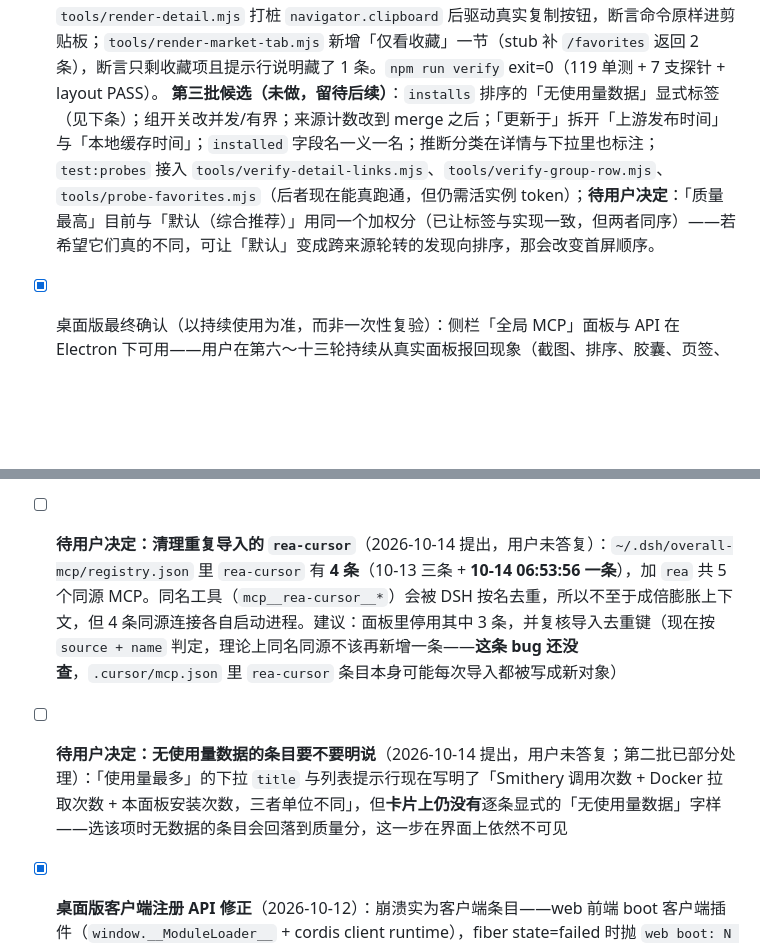
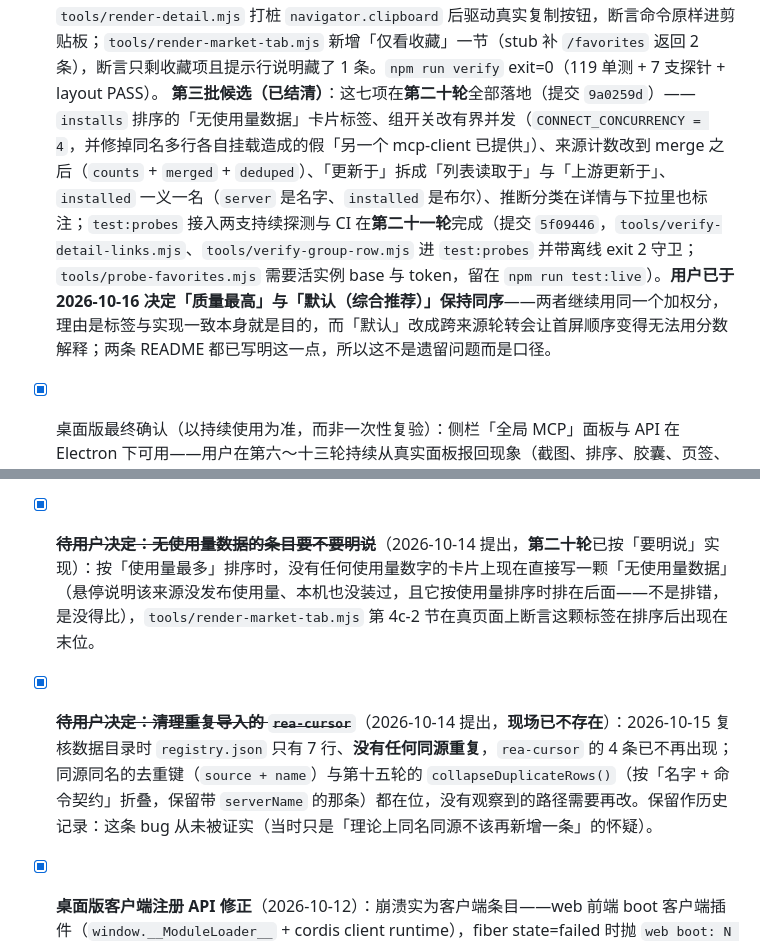
Before and after one commit to YunzhouLi-hub/dsh-overall-mcp, a Markdown page: INTEGRATION-TODO.md, 2 parts joined by grey strips. GitHub-like rendering; blank space fills up the shorter version.

Commit message:
第 21 批补记：结清 TODO 里的第三批候选与两条待决项
INTEGRATION-TODO.md 的 :73 还写着「第三批候选（未做，留待后续）」，而其中七项已在第二十轮（`9a0259d`）全部落地、`test:probes` 接入探测与 CI 在第二十一轮（`5f09446`）完成。留着这份清单的代价不是多几行字，而是下一个读它的人（或下一轮的我）会把这些已经做过的事再做一遍。

- :73 改成「第三批候选（已结清）」，逐项标出落地位置与提交号，并记录用户 2026-10-16 的决定：**「质量最高」与「默认（综合推荐）」保持同序**（继续共用同一个加权分；标签与实现一致本身就是目的，把「默认」改成跨来源轮转会让首屏顺序无法用分数解释）。两条 README 本就这样写，所以这是口径而不是遗留问题。
- 两条「待用户决定」结清：**无使用量数据**已在第二十轮按「要明说」实现（卡片上的「无使用量数据」+ `render-market-tab.mjs` 第 4c-2 节的末位断言）；**清理重复导入的 `rea-cursor`** 现场已不存在（2026-10-15 复核时 `registry.json` 只有 7 行、无任何同源重复），同源去重键与第十五轮的 `collapseDuplicateRows()` 都在位，并注明那条「理论上的 bug」从未被证实，保留作历史记录。

只改文档，不涉代码：`npm run verify` 的数字（285/285、26 个发布文件）不受影响，发布包白名单也不含这份文件。

```diff
--- a/INTEGRATION-TODO.md
+++ b/INTEGRATION-TODO.md
@@ -70,11 +70,11 @@ index.js 与 client/client.js 已按真实接口重写。剩余项是**真实 ds
   **第一批（提交 `820641c`，11 文件 +127/−89，单测 113→114）**：删掉上述 A 类死代码与死选项；`lib/scanner.js` 的 `normalizeServer` 不再写 `notes`/`importedAt`、`lib/catalog.js` 不再写 `statusChangedAt`；`lib/catalog.js` 的私有 `compareVersions` 换成 `lib/updates.js` 的实现（该模块零 import，纯函数）；`mergeIntoRegistry` 重写为「手工条目独占名字（不再造 `name-<source>` 幽灵行）、导入条目契约变化时原地更新、本机 `enabled:false` 压过配置文件」，并同步 JSDoc 与两条新单测；已注册搜索兑现 title 承诺（name/source/command）；`compareMarket` 补 `quality` 分支（下拉不再有名无实的选项）；限流文案改为「额度恢复后会自动补齐」（额度是自首次请求起 60 分钟滚动恢复，不是整点）。
   **第二批（本轮，单测 114→119）**：① `provided-externally` 条目没有本插件挂载的 fiber，因此停用/移除**不会**让那些工具消失——三个变更类动作的返回值现在带 `stillProvided: true` / `externallyProvided: N` 与一句 `note`，四个模型工具的描述与两个按钮的 `title` 同步改成「记录本插件的意图 / 只删本插件的记录」，不再宣称断开；② 新增 `lib/http-status.js`（`unknown server|source`→404、缺参数与不可安装传输→400、上游版本查询失败→502、其余 500 并由 `log.warn` 记一行）+ `test/http-status.test.mjs`（5 条，含「`retry required` 之类字样不得把 500 误判成 400」「显式 status 优先」）；③ 配图失败不再写进 6 小时缓存（改为 `REPO_MEDIA_FAIL_TTL_MS = 5 分钟` + `errors` 回传 + 界面「配图加载失败（可能被 GitHub 限流）」与「重试」按钮，含详情面板）；④ 「使用量最多」的下拉 `title` 与列表提示行写明「Smithery 调用次数 + Docker 拉取次数 + 本面板安装次数，三者单位不同」（排序语义不变）；⑤ `catalogCache` 加 8 条上限 + query 截断 200 字符（否则 request 方能撑出无界键空间），`repoMediaCache` 加 120 条上限（新增共享 `evictOldest()`）。两批都跑 `npm run verify` exit=0（119 单测 + 7 支探针 + layout PASS）。
   **第三批（本轮）**：① **详情面板的安装命令可复制** —— 新增 `copyText()`（先 `navigator.clipboard.writeText`，再用 textarea + `document.execCommand("copy")` 兜底，两条路都失败返回 `false`），命令标题行右侧一个「复制」按钮，成功显示「已复制」、失败显示「复制失败，请手动选中」——不谎报成功；详情面板实例的 key 从常量 `"detail"` 改成 `detail:<source>:<id|title>`，免得换条目继承上一条的「已复制」。② **外链改走侧栏浏览器**：取证自 `app.asar`（官方文档段的原话是「Client plugins can open a tab through `ctx.sidebarRight.openTab('browser', { params: { url } })`」，ui-chat 的 guard 是 `ctx.get("sidebarRightTabs")?.get("browser") !== void 0`），新增 `openExternal(event, url)` —— 只接管未修饰的左键（⌘/Ctrl/Shift/Alt 与中键不拦）、`https?:` 之外不动手、`openTab` 抛错（kind 没注册属接线错误）则退回 `<a target="_blank">` 交给系统浏览器；7 处外链（卡片标题/GitHub 标/Star、详情标题/仓库、共享 `LinkChip`、页头「申请收录」）全部接上，`target="_blank" rel="noreferrer"` 保留作无 JS 回落（`tools/render-card.mjs` 正断言它）。③ **GitHub 标签如实**：`ghStat()` 加第四个 `title` 参数，「Issue」→「Issue（含 PR）」（`open_issues_count` 把 PR 算在内）、「Watch」→「Watch（订阅）」（`subscribers_count` 是 watch 人数，不是 Star）；宿主映射未动。④ **收藏读取面**：`doToggleFavorite` 支持可选布尔 `on`（写终态而非切换，非布尔即报错），新增 `GET /api/overall-mcp/favorites` → `{favorites, count}`；客户端市场筛选行新增「仅看收藏 (N)」视图过滤、首次开启才问宿主总数、总数大于可见数时明说「共 N 条收藏；当前来源与搜索下能看到 M 条」，空态文案也随之区分；卡片 ♡ 改为 POST `{key, on}` 并同步本地计数。探针：`tools/render-detail.mjs` 打桩 `navigator.clipboard` 后驱动真实复制按钮，断言命令原样进剪贴板；`tools/render-market-tab.mjs` 新增「仅看收藏」一节（stub 补 `/favorites` 返回 2 条），断言只剩收藏项且提示行说明藏了 1 条。`npm run verify` exit=0（119 单测 + 7 支探针 + layout PASS）。
-  **第三批候选（未做，留待后续）**：`installs` 排序的「无使用量数据」显式标签（见下条）；组开关改并发/有界；来源计数改到 merge 之后；「更新于」拆开「上游发布时间」与「本地缓存时间」；`installed` 字段名一义一名；推断分类在详情与下拉里也标注；`test:probes` 接入 `tools/verify-detail-links.mjs`、`tools/verify-group-row.mjs`、`tools/probe-favorites.mjs`（后者现在能真跑通，但仍需活实例 token）；**待用户决定**：「质量最高」目前与「默认（综合推荐）」用同一个加权分（已让标签与实现一致，但两者同序）——若希望它们真的不同，可让「默认」变成跨来源轮转的发现向排序，那会改变首屏顺序。
+  **第三批候选（已结清）**：这七项在**第二十轮**全部落地（提交 `9a0259d`）——`installs` 排序的「无使用量数据」卡片标签、组开关改有界并发（`CONNECT_CONCURRENCY = 4`，并修掉同名多行各自挂载造成的假「另一个 mcp-client 已提供」）、来源计数改到 merge 之后（`counts` + `merged` + `deduped`）、「更新于」拆成「列表读取于」与「上游更新于」、`installed` 一义一名（`server` 是名字、`installed` 是布尔）、推断分类在详情与下拉里也标注；`test:probes` 接入两支持续探测与 CI 在**第二十一轮**完成（提交 `5f09446`，`tools/verify-detail-links.mjs`、`tools/verify-group-row.mjs` 进 `test:probes` 并带离线 exit 2 守卫；`tools/probe-favorites.mjs` 需要活实例 base 与 token，留在 `npm run test:live`）。**用户已于 2026-10-16 决定「质量最高」与「默认（综合推荐）」保持同序**——两者继续用同一个加权分，理由是标签与实现一致本身就是目的，而「默认」改成跨来源轮转会让首屏顺序变得无法用分数解释；两条 README 都已写明这一点，所以这不是遗留问题而是口径。
 - [x] 桌面版最终确认（以持续使用为准，而非一次性复验）：侧栏「全局 MCP」面板与 API 在 Electron 下可用——用户在第六～十三轮持续从真实面板报回现象（截图、排序、胶囊、页签、活动），说明 connection 经 IPC 可用；「不需要横向滚动」这条在第 17 条修完后未再被提起（该轮的宽度链取证与四条不变量断言见上）。仍未在真机确认的只有 `refreshAbout()` 的用途行（依赖真实 `ctx.inject(['systemPrompt'])`，见第十一轮的「诚实的限制」）与第一批提交后需重启才能生效的改动。
 - [x] ~~**待用户决定：给「未分类」的条目推断功能组**~~（2026-10-14 提出，已在**第十轮**按同样思路实现：`lib/catalog.js` 的 `inferGroupOf()` + `groupSource:'inferred'`，胶囊 `title` 写明是推断；实测官方 registry 抽样 100 条命中 78、Smithery 10/10。此条保留作历史记录）
-- [ ] **待用户决定：清理重复导入的 `rea-cursor`**（2026-10-14 提出，用户未答复）：`~/.dsh/overall-mcp/registry.json` 里 `rea-cursor` 有 **4 条**（10-13 三条 + **10-14 06:53:56 一条**），加 `rea` 共 5 个同源 MCP。同名工具（`mcp__rea-cursor__*`）会被 DSH 按名去重，所以不至于成倍膨胀上下文，但 4 条同源连接各自启动进程。建议：面板里停用其中 3 条，并复核导入去重键（现在按 `source + name` 判定，理论上同名同源不该再新增一条——**这条 bug 还没查**，`.cursor/mcp.json` 里 `rea-cursor` 条目本身可能每次导入都被写成新对象）
-- [ ] **待用户决定：无使用量数据的条目要不要明说**（2026-10-14 提出，用户未答复；第二批已部分处理）：「使用量最多」的下拉 `title` 与列表提示行现在写明了「Smithery 调用次数 + Docker 拉取次数 + 本面板安装次数，三者单位不同」，但**卡片上仍没有**逐条显式的「无使用量数据」字样——选该项时无数据的条目会回落到质量分，这一步在界面上依然不可见
+- [x] ~~**待用户决定：无使用量数据的条目要不要明说**~~（2026-10-14 提出，**第二十轮**已按「要明说」实现）：按「使用量最多」排序时，没有任何使用量数字的卡片上现在直接写一颗「无使用量数据」（悬停说明该来源没发布使用量、本机也没装过，且它按使用量排序时排在后面——不是排错，是没得比），`tools/render-market-tab.mjs` 第 4c-2 节在真页面上断言这颗标签在排序后出现在末位。
+- [x] ~~**待用户决定：清理重复导入的 `rea-cursor`**~~（2026-10-14 提出，**现场已不存在**）：2026-10-15 复核数据目录时 `registry.json` 只有 7 行、**没有任何同源重复**，`rea-cursor` 的 4 条已不再出现；同源同名的去重键（`source + name`）与第十五轮的 `collapseDuplicateRows()`（按「名字 + 命令契约」折叠，保留带 `serverName` 的那条）都在位，没有观察到的路径需要再改。保留作历史记录：这条 bug 从未被证实（当时只是「理论上同名同源不该再新增一条」的怀疑）。
 - [x] **桌面版客户端注册 API 修正**（2026-10-12）：崩溃实为客户端条目——web 前端 boot 客户端插件（`window.__ModuleLoader__` + cordis client runtime），fiber state=failed 时抛 `web boot: N entry did not activate`。原来写成 `slots.register({name, options:{id,order,label}}, Comp)`（slot 声明形式）导致 apply 抛错；对照可用的 dshmarket / dsh-mcp-panel 源码，正确形式是 `ctx.slots.inject("settings.section", () => ctx.slots.register({name, id, order, label}, Comp))`（扁平字段 + inject 包裹 + 返回 disposer）。已修正并新增 tools/client-smoke.mjs 模拟 loader 断言注册形状。桌面版已可正常打开并显示 Overall MCP 页面
 - [x] serverName 冲突策略实测（2026-10-12）：web profile 实测 rea 因全局 patch 的 rea-mcp 占用而自动降级 rea-om，连接正常
 - [x] **按来源分组界面 + 分组批量启停**（2026-10-12）：client.js 重写为分组视图（对齐 Skills Manager 来源分组）：顶部统计（总数/已启用/已停用/已连接/连接异常）、来源+状态筛选、名称搜索、按 source 聚合的可折叠分组（组头显示数量与已启用计数 + 总开关）、行内显示工具前缀 `mcp__<serverName>__`。新增后端 `/api/overall-mcp/set-source-enabled` 与模型工具 `overall_mcp_set_source_enabled`；实测停用/启用 claude-desktop 组各影响 4 台且状态正确回读
```
